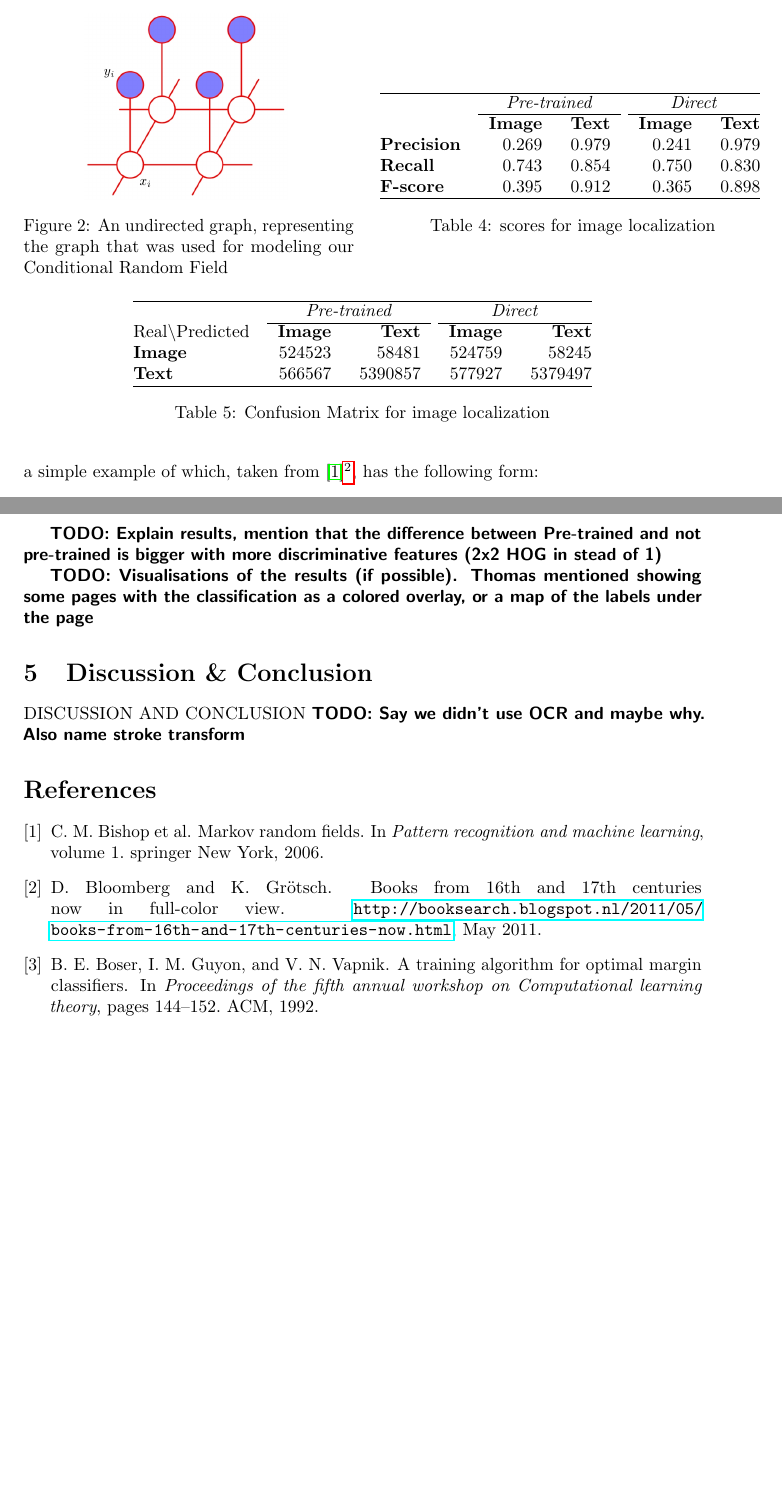
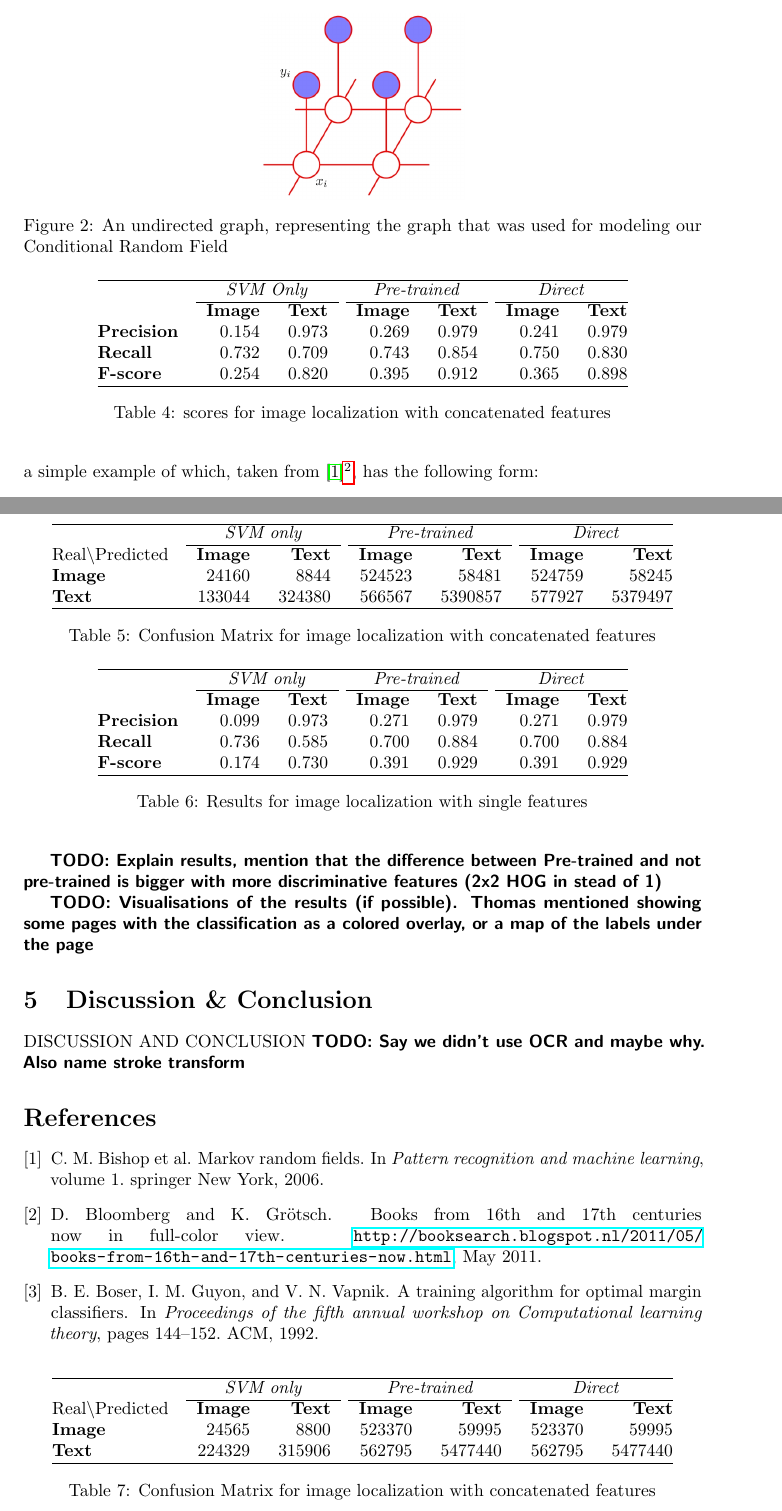
Before and after one commit to maarteninja/PPP, a LaTeX paper (report/report.tex, which reads report/imagelocmethod.tex, report/imagelocresults.tex): two parts of pages 6 and 7 of 7 before the commit and two parts of pages 6 and 7 of 8 after it, joined at a grey line, cut so that both start at the same text, the shorter picture padded with empty space. Compiled offline with pdfLaTeX.

Commit message:
added results of only the SVM to the report

```diff
--- a/report/imagelocmethod.tex
+++ b/report/imagelocmethod.tex
@@ -1,3 +1,5 @@
+\begin{comment}
+% Well, this is how we would put two things next to each other if it's ever needed again:
 \begin{figure}
 \begin{floatrow}
 	\ffigbox{
@@ -8,9 +10,9 @@
 		\label{fig:crf}
 	}
 	\capbtabbox{%
-		\begin{tabular}{@{\extracolsep{4pt}}l r r r r @{}}
+		\begin{tabular}{@{\extracolsep{4pt}}l r r r r r r @{}}
 		\hline
-		 & \multicolumn{2}{c}{\emph{Pre-trained}} & \multicolumn{2}{c}{\emph{Direct}} \\
+		 & \multicolumn{2}{c}{\emph{SVM only}} & \multicolumn{2}{c}{\emph{Pre-trained}} & \multicolumn{2}{c}{\emph{Direct}} \\
 		 \cline{2-3} \cline{4-5}
 		  & \textbf{Image} & \textbf{Text} & \textbf{Image} & \textbf{Text} \\
 		\textbf{Precision} & 0.269 & 0.979 & 0.241 & 0.979 \\
@@ -19,10 +21,17 @@
 		\end{tabular}
 	}
 	{
-		\caption{scores for image localization}
+		\caption{scores for image localization with concatenated features}
 		\label{tab:imagelocresults}
 	}
 \end{floatrow}
+\end{figure}
+\end{comment}
+\begin{figure}
+		\includegraphics[width=.3\textwidth]{resources/crf}
+		\caption{An undirected graph, representing the graph that was used for
+		modeling our Conditional Random Field}
+		\label{fig:crf}
 \end{figure}
 A CRF provides the labelling for an undirected graph. In this case, a grid was
 used, shaped as figure \ref{fig:crf}, where $y_i$ is the percieved data for an
--- a/report/imagelocresults.tex
+++ b/report/imagelocresults.tex
@@ -1,35 +1,102 @@
 \todo{Explain how the results are measured (1 score per image patch)}
 
-\begin{comment}
+% SVM ONLY results with concatentatd features:
+% 		Precision:
+% 			Image: 0.153686
+% 			Text: 0.973459
+% 		Recall:
+% 			Image: 0.732032
+% 			Text: 0.709145
+% 		Fscore:
+% 			Image: 0.254038
+% 			Text: 0.820542
+% 		Support:
+% 			Image: 33004.000000
+% 			Text: 457424.000000
+%
+% Confusion matrix:
+% [[ 24160   8844]
+%  [133044 324380]]
+
+
 % This table has been moved to next to the figure in imagelocmethod
 \begin{table}
 \centering
-	\begin{tabular}{@{\extracolsep{4pt}}l r r r r @{}}
+\begin{tabular}{@{\extracolsep{4pt}}l r r r r r r @{}}
 \hline
-	 & \multicolumn{2}{c}{\emph{Pre-trained}} & \multicolumn{2}{c}{\emph{Direct}} \\
-	 \cline{2-3} \cline{4-5}
-	  & \textbf{Image} & \textbf{Text} & \textbf{Image} & \textbf{Text} \\
-	\textbf{Precision} & 0.269 & 0.979 & 0.241 & 0.979 \\
-	\textbf{Recall} & 0.743 & 0.854 &  0.750 & 0.830 \\
-	\textbf{F-score} & 0.395 & 0.912 & 0.365 & 0.898 \\\hline
+ & \multicolumn{2}{c}{\emph{SVM Only}}  & \multicolumn{2}{c}{\emph{Pre-trained}} & \multicolumn{2}{c}{\emph{Direct}} \\
+ \cline{2-3} \cline{4-5} \cline{6-7}
+  & \textbf{Image} & \textbf{Text} & \textbf{Image} & \textbf{Text} & \textbf{Image} & \textbf{Text} \\
+\textbf{Precision} & 0.154 & 0.973 & 0.269 & 0.979 & 0.241 & 0.979 \\
+\textbf{Recall} & 0.732 & 0.709 & 0.743 & 0.854 &  0.750 & 0.830 \\
+\textbf{F-score} & 0.254 & 0.820 & 0.395 & 0.912 & 0.365 & 0.898 \\\hline
 \end{tabular}
-	\caption{scores for image localization}
+\caption{scores for image localization with concatenated features}
 \label{tab:imagelocresults}
 \end{table}
-\end{comment}
 
 \begin{table}
 \centering
 % Extra colsep creates fancy lines
-\begin{tabular}{@{\extracolsep{4pt}}l r r r r @{}}
+\begin{tabular}{@{\extracolsep{4pt}}l r r r r r r @{}}
 \hline
-& \multicolumn{2}{c}{\emph{Pre-trained}} & \multicolumn{2}{c}{\emph{Direct}}
-\\\cline{2-3}\cline{4-5}
-Real\textbackslash Predicted & \textbf{Image} & \textbf{Text} & \textbf{Image} & \textbf{Text} \\
-\textbf{Image} & 524523 & 58481 & 524759 & 58245 \\
-\textbf{Text} & 566567 & 5390857 & 577927 & 5379497 \\\hline
+& \multicolumn{2}{c}{\emph{SVM only}} & \multicolumn{2}{c}{\emph{Pre-trained}} & \multicolumn{2}{c}{\emph{Direct}}
+\\\cline{2-3}\cline{4-5}\cline{6-7}
+Real\textbackslash Predicted & \textbf{Image} & \textbf{Text} & \textbf{Image} & \textbf{Text} & \textbf{Image} & \textbf{Text} \\
+\textbf{Image} & 24160 & 8844 & 524523 & 58481 & 524759 & 58245 \\
+\textbf{Text} & 133044 & 324380 & 566567 & 5390857 & 577927 & 5379497 \\\hline
 \end{tabular}
-\caption{Confusion Matrix for image localization}
+\caption{Confusion Matrix for image localization with concatenated features}
+\label{tab:imageloccm}
+\end{table}
+
+% Results on single features
+% 		Precision:
+% 			Image: 0.098697
+% 			Text: 0.972899
+% 		Recall:
+% 			Image: 0.736251
+% 			Text: 0.584757
+% 		Fscore:
+% 			Image: 0.174060
+% 			Text: 0.730468
+% 		Support:
+% 			Image: 33365.000000
+% 			Text: 540235.000000
+%
+% Confusion matrix:
+% [[ 24565   8800]
+%  [224329 315906]]
+
+
+\begin{table}
+\centering
+% Extra colsep creates fancy lines
+\begin{tabular}{@{\extracolsep{4pt}}l r r r r r r @{}}
+\hline
+& \multicolumn{2}{c}{\emph{SVM only}} & \multicolumn{2}{c}{\emph{Pre-trained}} & \multicolumn{2}{c}{\emph{Direct}}
+\\\cline{2-3}\cline{4-5}\cline{6-7}
+& \textbf{Image} & \textbf{Text} & \textbf{Image} & \textbf{Text} & \textbf{Image} & \textbf{Text} \\
+\textbf{Precision} & 0.099 & 0.973 & 0.271 & 0.979 & 0.271 & 0.979 \\
+\textbf{Recall} & 0.736 & 0.585 & 0.700 & 0.884 & 0.700 & 0.884 \\
+\textbf{F-score} & 0.174 & 0.730 & 0.391 & 0.929 & 0.391 & 0.929\\\hline
+\end{tabular}
+\caption{Results for image localization with single features}
+\label{tab:imageloccm}
+\end{table}
+
+\begin{table}
+\centering
+% Extra colsep creates fancy lines
+\begin{tabular}{@{\extracolsep{4pt}}l r r r r r r @{}}
+\hline
+& \multicolumn{2}{c}{\emph{SVM only}} & \multicolumn{2}{c}{\emph{Pre-trained}} & \multicolumn{2}{c}{\emph{Direct}}
+\\\cline{2-3}\cline{4-5}\cline{6-7}
+Real\textbackslash Predicted & \textbf{Image} & \textbf{Text} & \textbf{Image} & \textbf{Text} & \textbf{Image} & \textbf{Text} \\
+\textbf{Image} & 24565 & 8800 &  523370 &  59995 & 523370 & 59995 \\
+\textbf{Text} & 224329 & 315906 &  562795 &  5477440 & 562795 & 5477440\\\hline
+\end{tabular}
+\caption{Confusion Matrix for image localization with concatenated features}
 \label{tab:imageloccm}
 \end{table}
 
```
Lines whose indentation alone changed are shown as unchanged.
